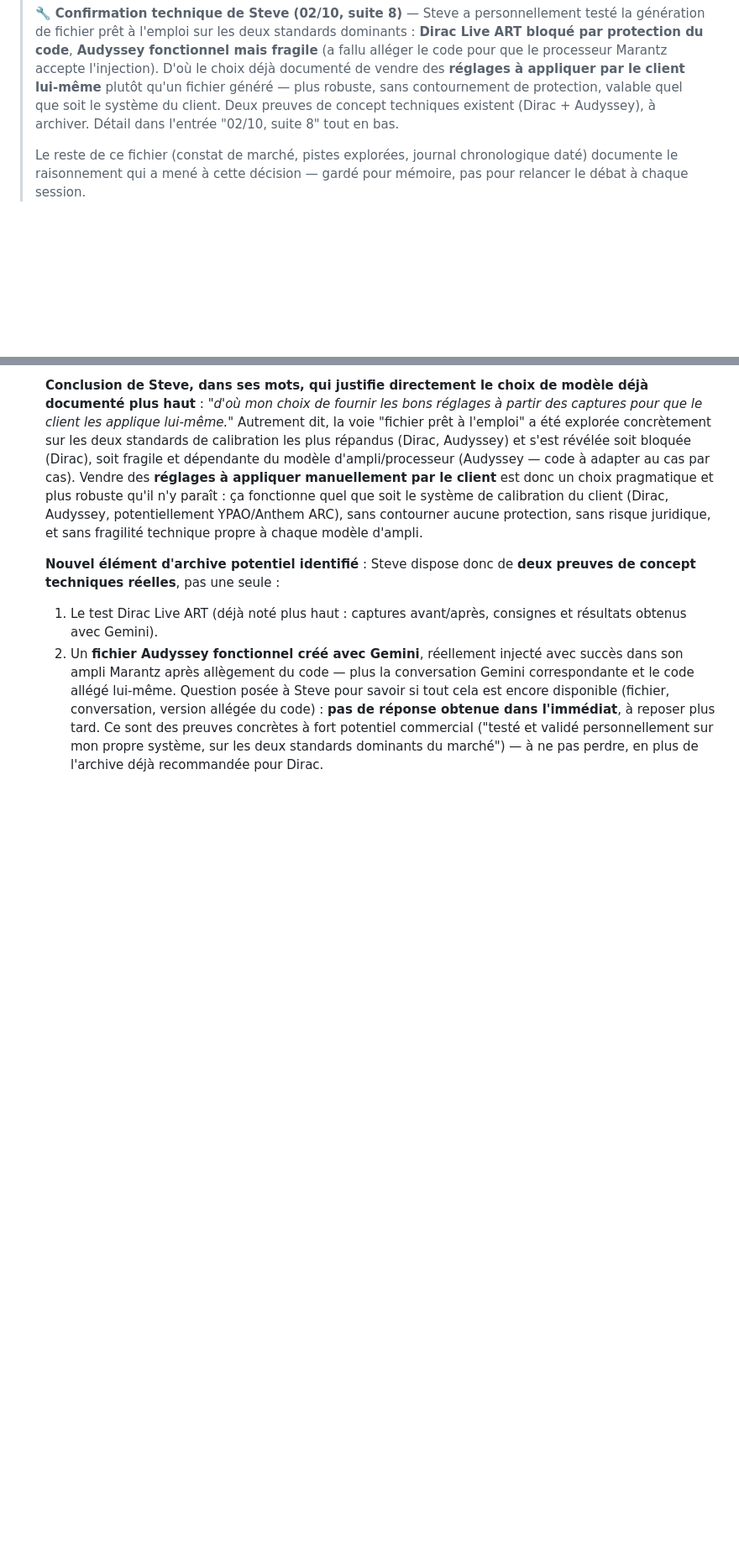
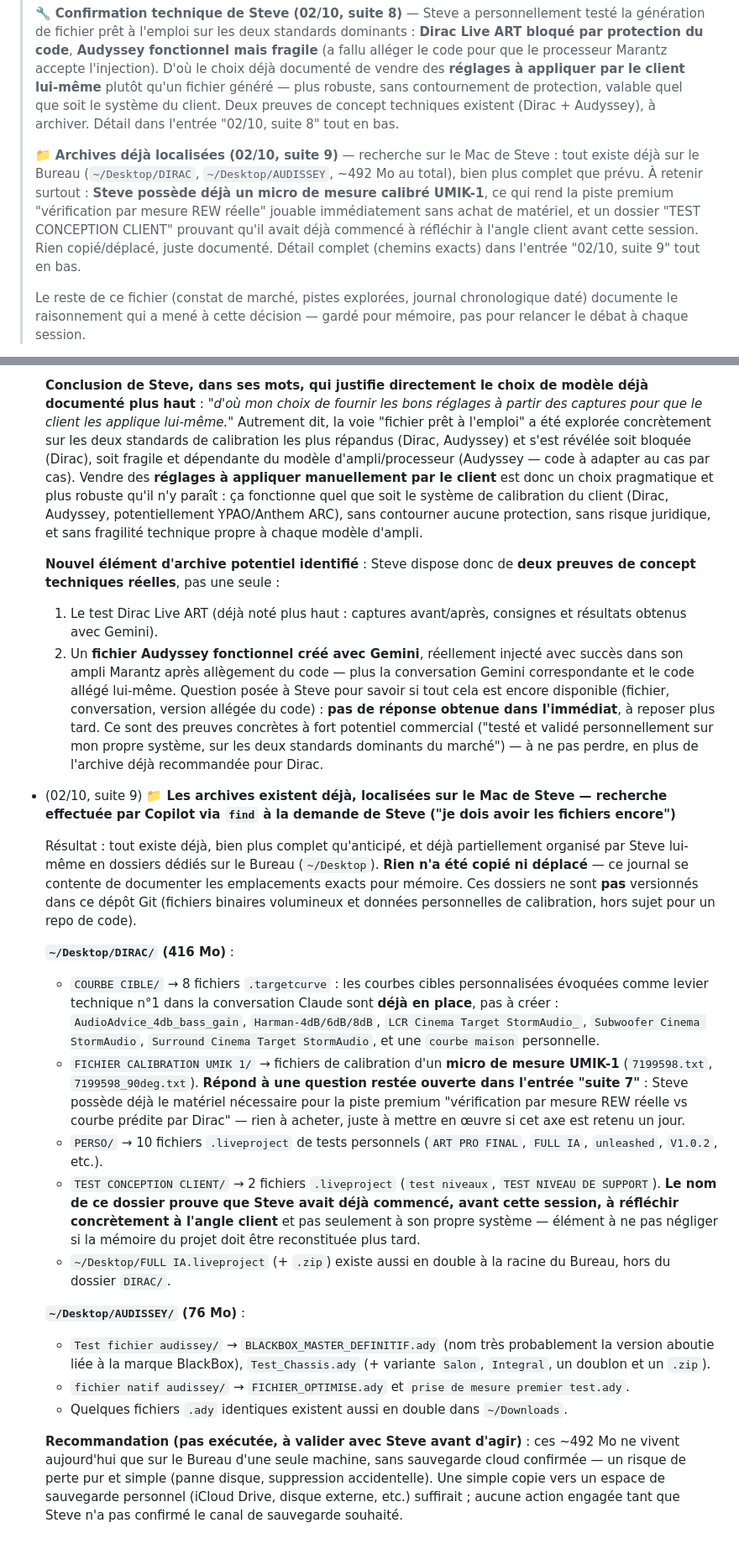
Before and after one commit to steve-blackbox/blackbox-apis, a Markdown page: PROJETS_FUTURS.md, 2 parts joined by grey strips. Shown at 84% size. GitHub-like rendering; blank space fills up the shorter version.

Commit message:
Documenter localisation des archives Dirac/Audyssey + decouverte micro UMIK-1

```diff
--- a/PROJETS_FUTURS.md
+++ b/PROJETS_FUTURS.md
@@ -161,6 +161,17 @@
 > client. Deux preuves de concept techniques existent (Dirac + Audyssey),
 > à archiver. Détail dans l'entrée "02/10, suite 8" tout en bas.
 >
+> 📁 **Archives déjà localisées (02/10, suite 9)** — recherche sur le Mac
+> de Steve : tout existe déjà sur le Bureau (`~/Desktop/DIRAC`,
+> `~/Desktop/AUDISSEY`, ~492 Mo au total), bien plus complet que prévu.
+> À retenir surtout : **Steve possède déjà un micro de mesure calibré
+> UMIK-1**, ce qui rend la piste premium "vérification par mesure REW
+> réelle" jouable immédiatement sans achat de matériel, et un dossier
+> "TEST CONCEPTION CLIENT" prouvant qu'il avait déjà commencé à réfléchir
+> à l'angle client avant cette session. Rien copié/déplacé, juste
+> documenté. Détail complet (chemins exacts) dans l'entrée "02/10,
+> suite 9" tout en bas.
+>
 > Le reste de ce fichier (constat de marché, pistes explorées, journal
 > chronologique daté) documente le raisonnement qui a mené à cette décision
 > — gardé pour mémoire, pas pour relancer le débat à chaque session.
@@ -1606,3 +1617,58 @@ articles lus, concurrents repérés, retours clients...)_
   concrètes à fort potentiel commercial ("testé et validé personnellement
   sur mon propre système, sur les deux standards dominants du marché") —
   à ne pas perdre, en plus de l'archive déjà recommandée pour Dirac.
+
+- (02/10, suite 9) **📁 Les archives existent déjà, localisées sur le Mac
+  de Steve — recherche effectuée par Copilot via `find` à la demande de
+  Steve ("je dois avoir les fichiers encore")**
+
+  Résultat : tout existe déjà, bien plus complet qu'anticipé, et déjà
+  partiellement organisé par Steve lui-même en dossiers dédiés sur le
+  Bureau (`~/Desktop`). **Rien n'a été copié ni déplacé** — ce journal se
+  contente de documenter les emplacements exacts pour mémoire. Ces
+  dossiers ne sont **pas** versionnés dans ce dépôt Git (fichiers
+  binaires volumineux et données personnelles de calibration, hors
+  sujet pour un repo de code).
+
+  **`~/Desktop/DIRAC/` (416 Mo)** :
+  - `COURBE CIBLE/` → 8 fichiers `.targetcurve` : les courbes cibles
+    personnalisées évoquées comme levier technique n°1 dans la
+    conversation Claude sont **déjà en place**, pas à créer :
+    `AudioAdvice_4db_bass_gain`, `Harman-4dB/6dB/8dB`,
+    `LCR Cinema Target StormAudio_`, `Subwoofer Cinema StormAudio`,
+    `Surround Cinema Target StormAudio`, et une `courbe maison`
+    personnelle.
+  - `FICHIER CALIBRATION UMIK 1/` → fichiers de calibration d'un **micro
+    de mesure UMIK-1** (`7199598.txt`, `7199598_90deg.txt`). **Répond à
+    une question restée ouverte dans l'entrée "suite 7"** : Steve
+    possède déjà le matériel nécessaire pour la piste premium "vérification
+    par mesure REW réelle vs courbe prédite par Dirac" — rien à acheter,
+    juste à mettre en œuvre si cet axe est retenu un jour.
+  - `PERSO/` → 10 fichiers `.liveproject` de tests personnels (`ART PRO
+    FINAL`, `FULL IA`, `unleashed`, `V1.0.2`, etc.).
+  - `TEST CONCEPTION CLIENT/` → 2 fichiers `.liveproject` (`test
+    niveaux`, `TEST NIVEAU DE SUPPORT`). **Le nom de ce dossier prouve
+    que Steve avait déjà commencé, avant cette session, à réfléchir
+    concrètement à l'angle client** et pas seulement à son propre
+    système — élément à ne pas négliger si la mémoire du projet doit
+    être reconstituée plus tard.
+  - `~/Desktop/FULL IA.liveproject` (+ `.zip`) existe aussi en double à
+    la racine du Bureau, hors du dossier `DIRAC/`.
+
+  **`~/Desktop/AUDISSEY/` (76 Mo)** :
+  - `Test fichier audissey/` → `BLACKBOX_MASTER_DEFINITIF.ady` (nom très
+    probablement la version aboutie liée à la marque BlackBox),
+    `Test_Chassis.ady` (+ variante `Salon`, `Integral`, un doublon et un
+    `.zip`).
+  - `fichier natif audissey/` → `FICHIER_OPTIMISE.ady` et `prise de
+    mesure premier test.ady`.
+  - Quelques fichiers `.ady` identiques existent aussi en double dans
+    `~/Downloads`.
+
+  **Recommandation (pas exécutée, à valider avec Steve avant d'agir)** :
+  ces ~492 Mo ne vivent aujourd'hui que sur le Bureau d'une seule
+  machine, sans sauvegarde cloud confirmée — un risque de perte pur et
+  simple (panne disque, suppression accidentelle). Une simple copie vers
+  un espace de sauvegarde personnel (iCloud Drive, disque externe, etc.)
+  suffirait ; aucune action engagée tant que Steve n'a pas confirmé le
+  canal de sauvegarde souhaité.
```
